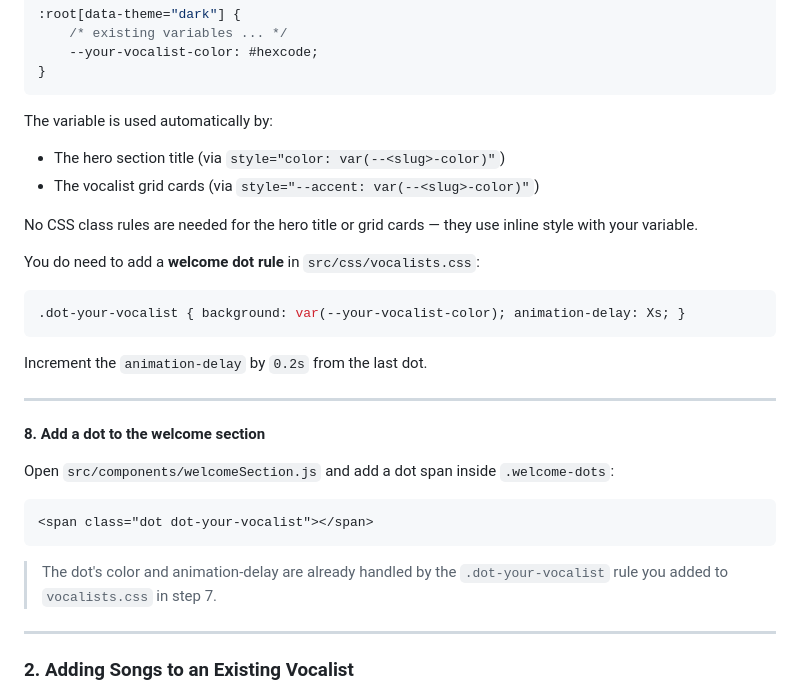
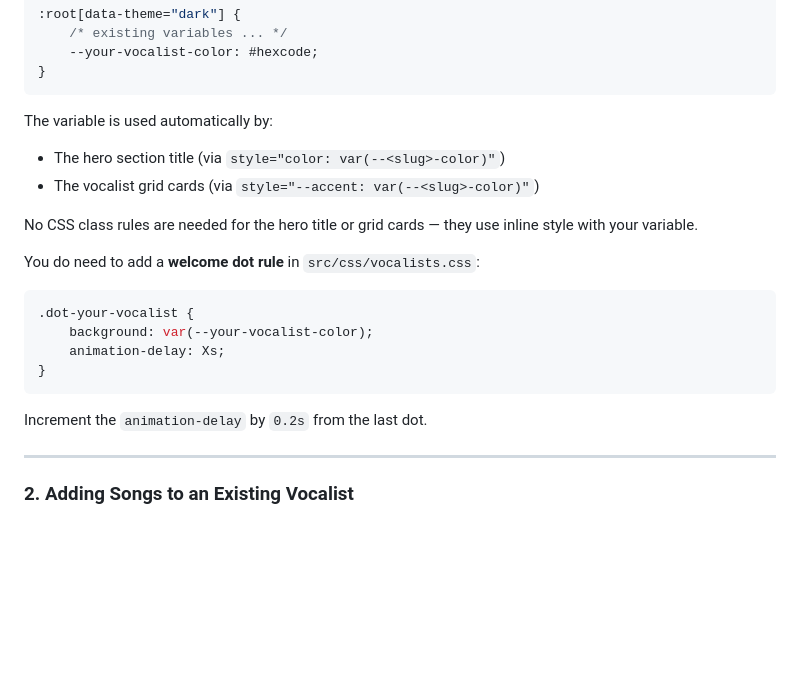
Before and after one commit to ItsFoxCrafter/vocaloid-web, a Markdown page: CONTRIBUTING.md, the part around one of its changes. Rendered like a GitHub page; blank space fills up the shorter version.

Commit message:
fix: removed the adding dot in contributing.md

````diff
--- a/CONTRIBUTING.md
+++ b/CONTRIBUTING.md
@@ -123,6 +124,7 @@ Add the color variable in `src/css/variables.css` — add to **both** theme bloc
 ```
 
 The variable is used automatically by:
+
 - The hero section title (via `style="color: var(--<slug>-color)"`)
 - The vocalist grid cards (via `style="--accent: var(--<slug>-color)"`)
 
@@ -131,22 +133,13 @@ No CSS class rules are needed for the hero title or grid cards — they use inli
 You do need to add a **welcome dot rule** in `src/css/vocalists.css`:
 
 ```css
-.dot-your-vocalist { background: var(--your-vocalist-color); animation-delay: Xs; }
+.dot-your-vocalist {
+    background: var(--your-vocalist-color);
+    animation-delay: Xs;
+}
 ```
 
 Increment the `animation-delay` by `0.2s` from the last dot.
-
----
-
-**8. Add a dot to the welcome section**
-
-Open `src/components/welcomeSection.js` and add a dot span inside `.welcome-dots`:
-
-```html
-<span class="dot dot-your-vocalist"></span>
-```
-
-> The dot's color and animation-delay are already handled by the `.dot-your-vocalist` rule you added to `vocalists.css` in step 7.
 
 ---
 
````
Also changed, not shown: other parts of CONTRIBUTING.md (+7 -3 lines).
